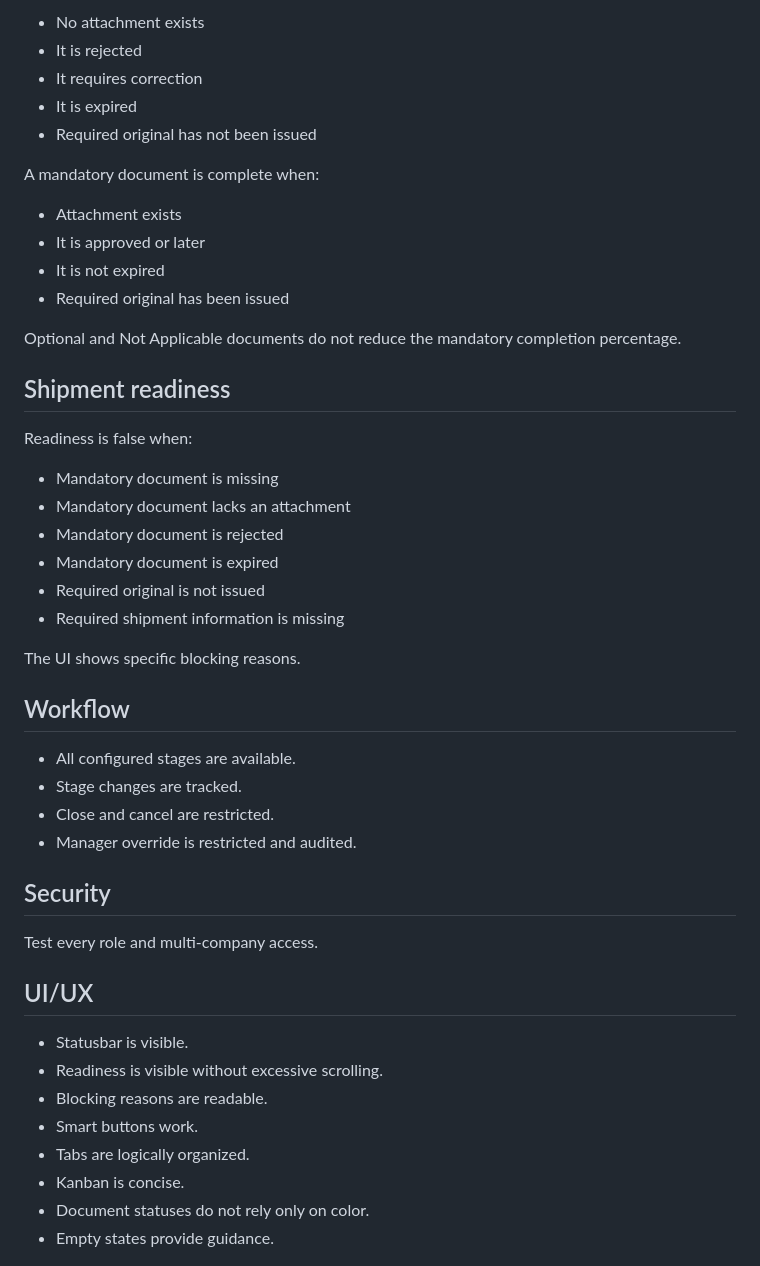
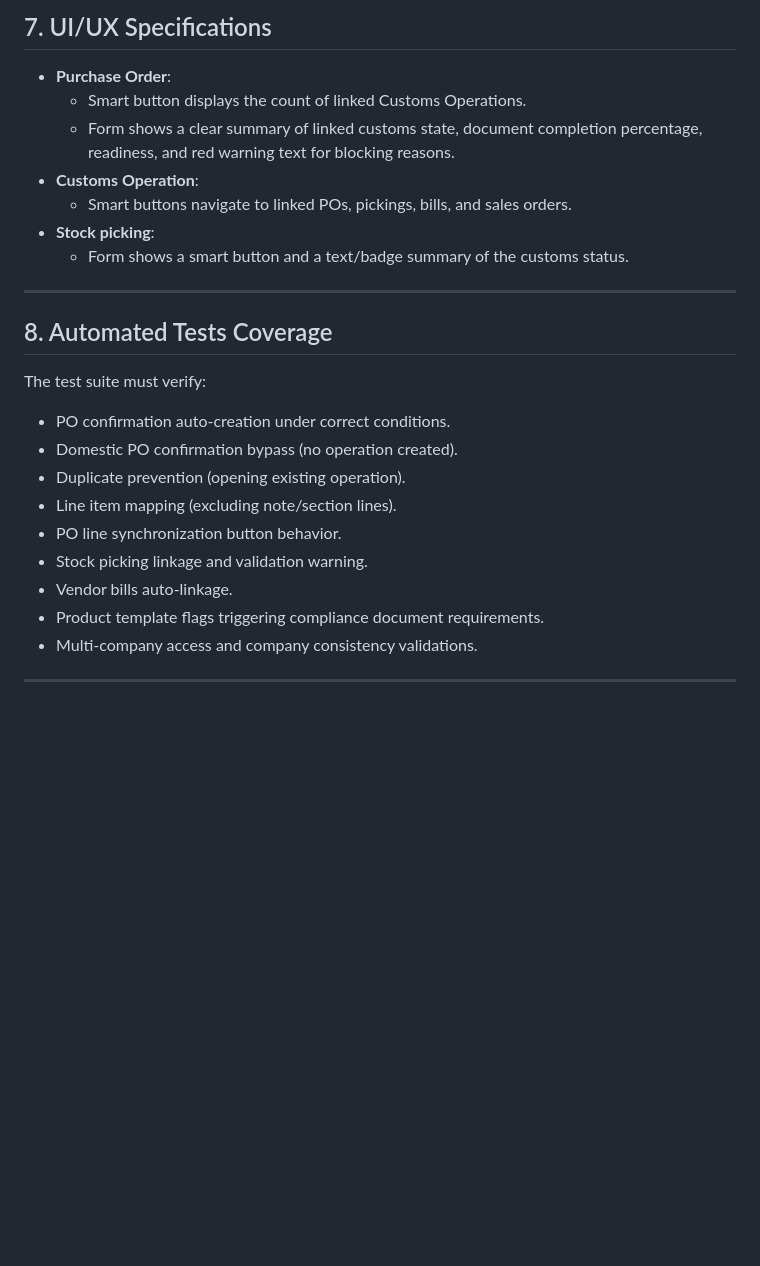
Before and after one commit to rezar-84/midvex_customs_op, a Markdown page: docs/07_ACCEPTANCE_CRITERIA.md, the part around one of its changes. GitHub-like rendering; blank space fills up the shorter version.

```diff
--- a/docs/07_ACCEPTANCE_CRITERIA.md
+++ b/docs/07_ACCEPTANCE_CRITERIA.md
@@ -50,51 +55,26 @@ A mandatory document is incomplete when:
 
-- No attachment exists
-- It is rejected
-- It requires correction
-- It is expired
-- Required original has not been issued
+## 7. UI/UX Specifications
+- **Purchase Order**:
+  - Smart button displays the count of linked Customs Operations.
+  - Form shows a clear summary of linked customs state, document completion percentage, readiness, and red warning text for blocking reasons.
+- **Customs Operation**:
+  - Smart buttons navigate to linked POs, pickings, bills, and sales orders.
+- **Stock picking**:
+  - Form shows a smart button and a text/badge summary of the customs status.
 
-A mandatory document is complete when:
+---
 
-- Attachment exists
-- It is approved or later
-- It is not expired
-- Required original has been issued
+## 8. Automated Tests Coverage
+The test suite must verify:
+- PO confirmation auto-creation under correct conditions.
+- Domestic PO confirmation bypass (no operation created).
+- Duplicate prevention (opening existing operation).
+- Line item mapping (excluding note/section lines).
+- PO line synchronization button behavior.
+- Stock picking linkage and validation warning.
+- Vendor bills auto-linkage.
+- Product template flags triggering compliance document requirements.
+- Multi-company access and company consistency validations.
 
-Optional and Not Applicable documents do not reduce the mandatory completion percentage.
+---
 
-## Shipment readiness
-
-Readiness is false when:
-
-- Mandatory document is missing
-- Mandatory document lacks an attachment
-- Mandatory document is rejected
-- Mandatory document is expired
-- Required original is not issued
-- Required shipment information is missing
-
-The UI shows specific blocking reasons.
-
-## Workflow
-
-- All configured stages are available.
-- Stage changes are tracked.
-- Close and cancel are restricted.
-- Manager override is restricted and audited.
-
-## Security
-
-Test every role and multi-company access.
-
-## UI/UX
-
-- Statusbar is visible.
-- Readiness is visible without excessive scrolling.
-- Blocking reasons are readable.
-- Smart buttons work.
-- Tabs are logically organized.
-- Kanban is concise.
-- Document statuses do not rely only on color.
-- Empty states provide guidance.
-
```
Also changed, not shown: other parts of docs/07_ACCEPTANCE_CRITERIA.md (+46 -69 lines).
